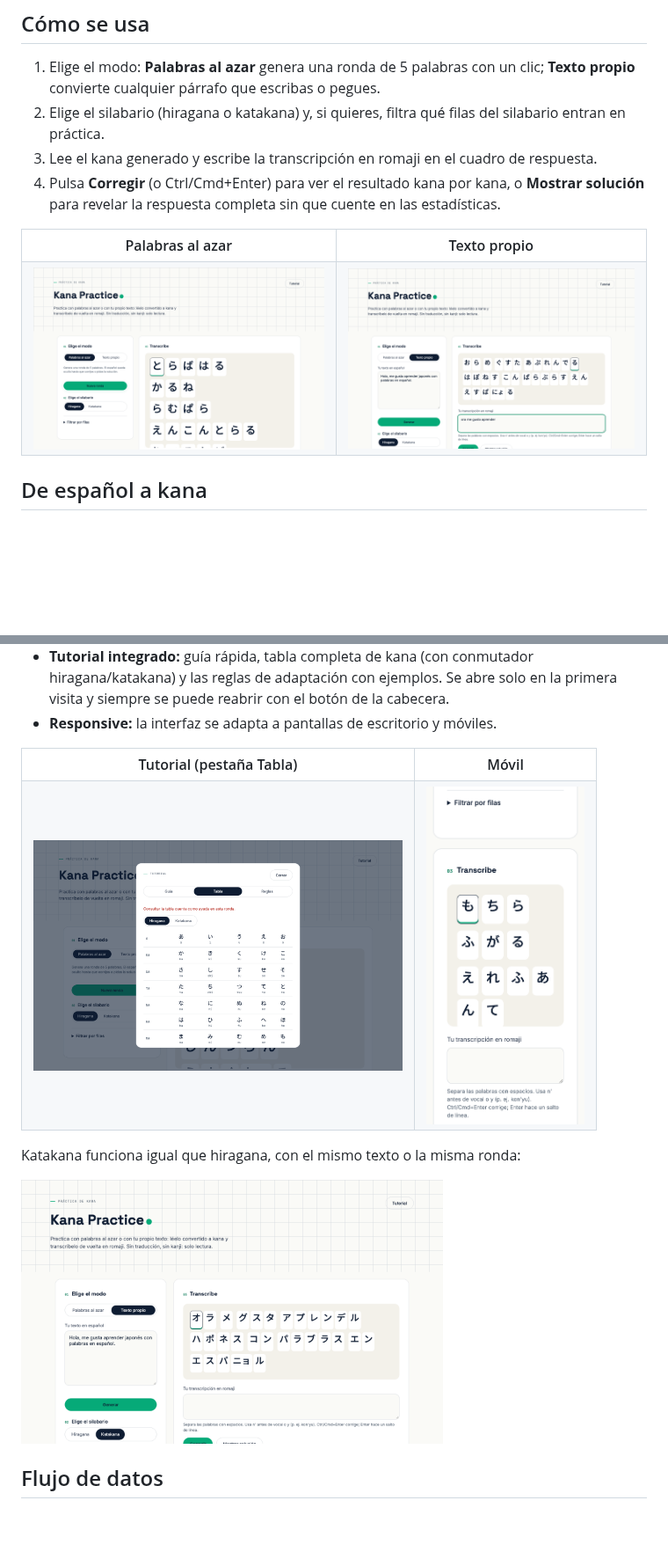
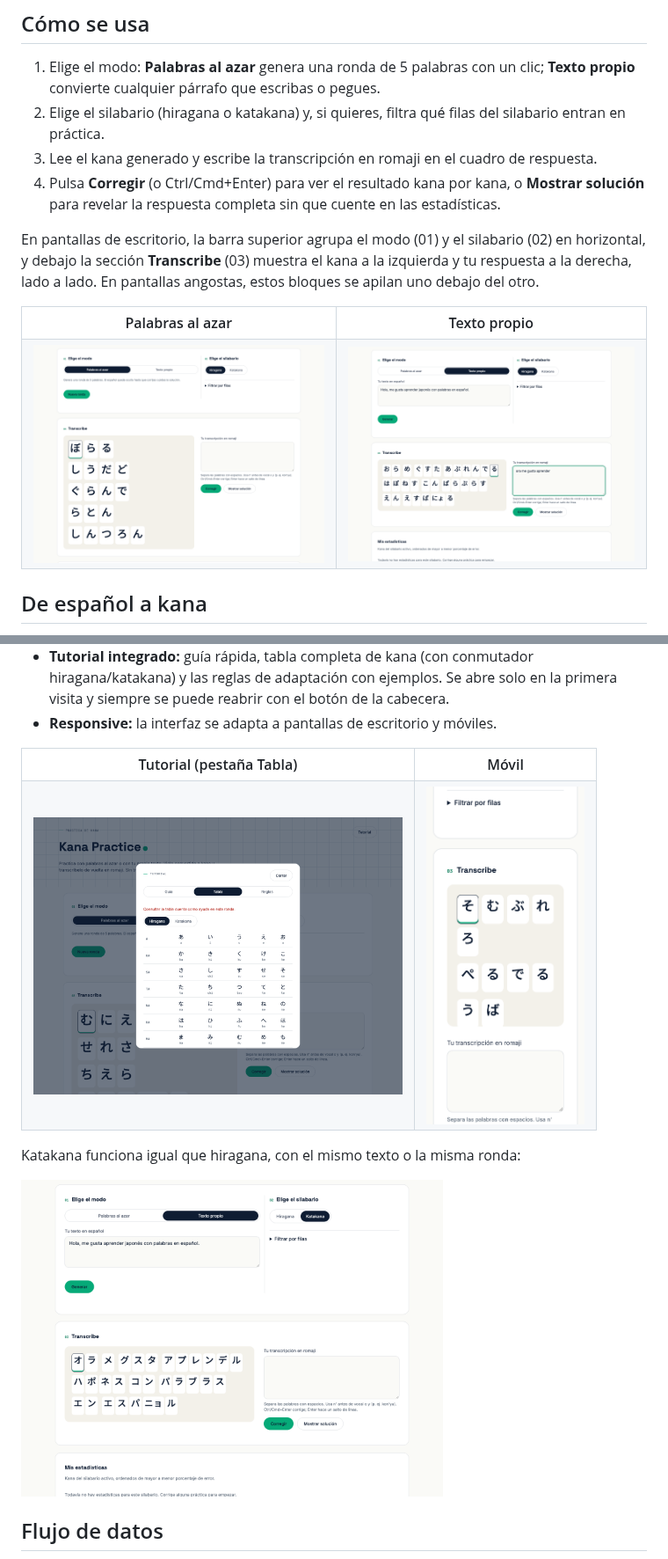
Before and after one commit to TomCardeLo/kana-practice, a Markdown page: README.md, 2 parts joined by grey strips. Shown at 88% size. GitHub-like rendering; pictures changed too: docs/screenshots/katakana.png, docs/screenshots/mobile.png, docs/screenshots/random-mode.png; blank space fills up the shorter version.

Commit message:
feat: nueva distribución (modo y silabario arriba; kana y respuesta en dos columnas) con capturas y tests actualizados

```diff
--- a/README.md
+++ b/README.md
@@ -31,6 +31,11 @@ español al japonés fonéticamente.
 3. Lee el kana generado y escribe la transcripción en romaji en el cuadro de respuesta.
 4. Pulsa **Corregir** (o Ctrl/Cmd+Enter) para ver el resultado kana por kana, o **Mostrar
    solución** para revelar la respuesta completa sin que cuente en las estadísticas.
+
+En pantallas de escritorio, la barra superior agrupa el modo (01) y el silabario (02) en
+horizontal, y debajo la sección **Transcribe** (03) muestra el kana a la izquierda y tu
+respuesta a la derecha, lado a lado. En pantallas angostas, estos bloques se apilan uno debajo
+del otro.
 
 <table>
 <tr>
```
Also changed, not shown: docs/screenshots/corrected.png, 3 other files.
